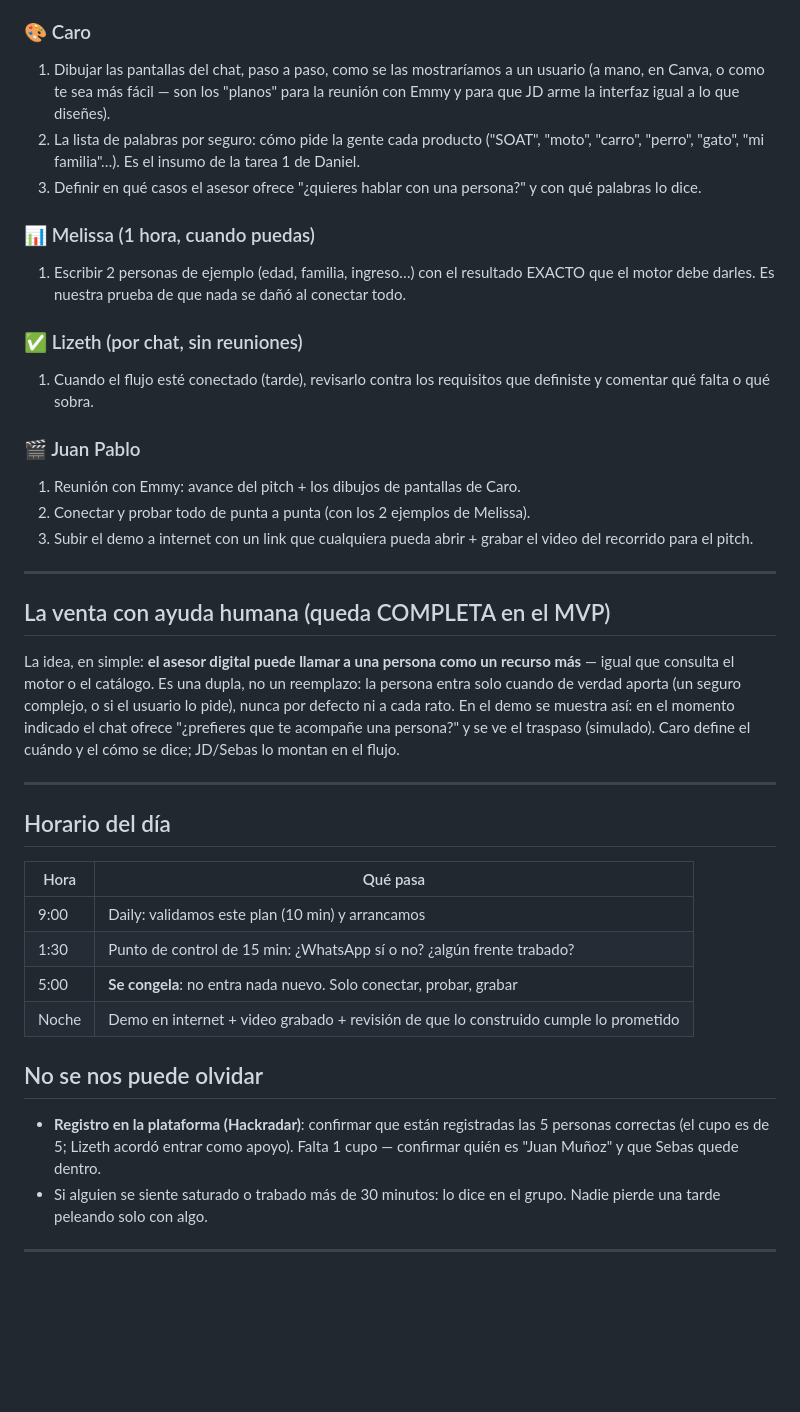
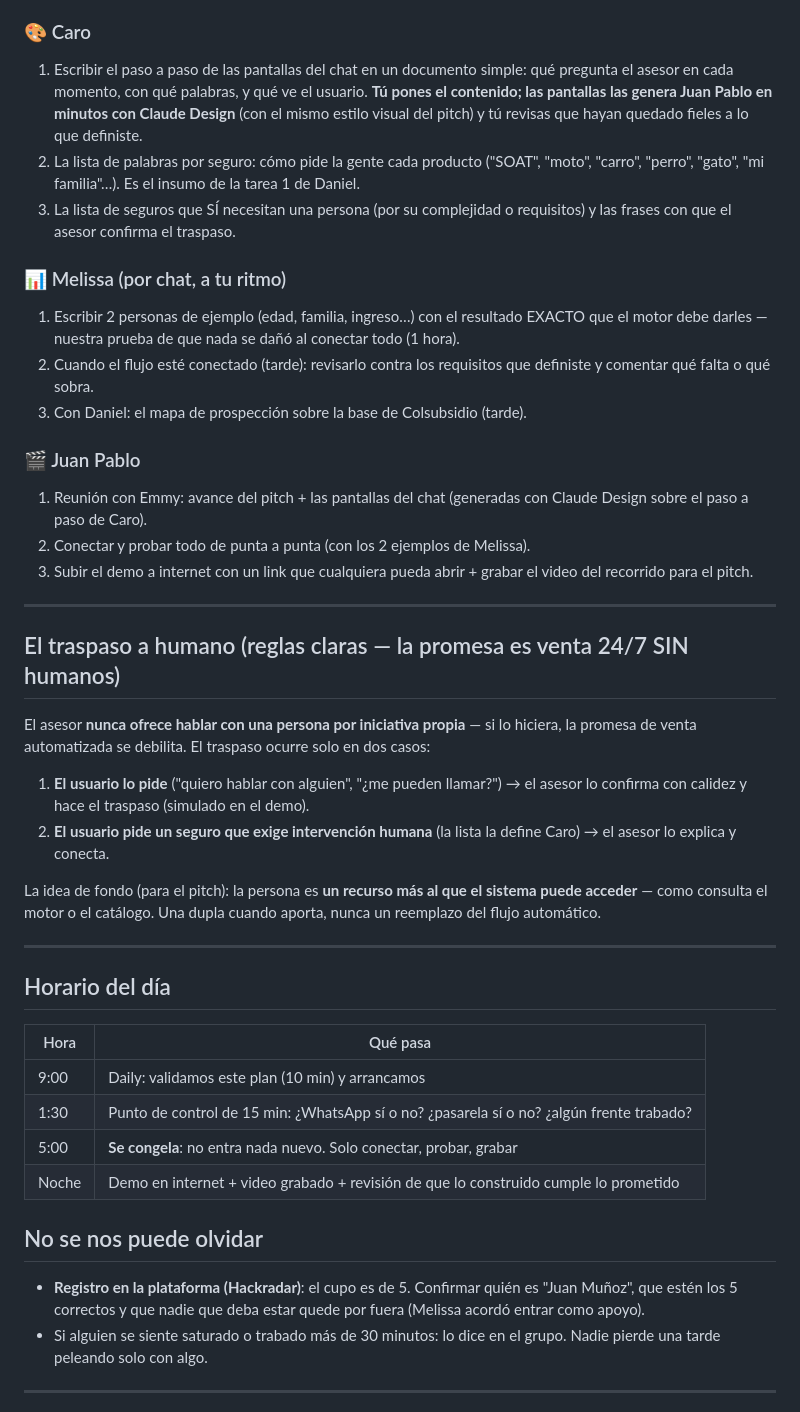
Before and after one commit to juandiegodeveloper/Scala_Labs, a Markdown page: proceso-dt/plan-sabado-25jul.md, the part around one of its changes. Drawn GitHub-style; blank space fills up the shorter version.

```diff
--- a/proceso-dt/plan-sabado-25jul.md
+++ b/proceso-dt/plan-sabado-25jul.md
@@ -60,41 +94,48 @@ Notion–GitHub · cualquier idea nueva que aparezca mañana (se anota para el l
    cambia nada.
 
 ### 🎨 Caro
-1. Dibujar las pantallas del chat, paso a paso, como se las mostraríamos a un
-   usuario (a mano, en Canva, o como te sea más fácil — son los "planos" para
-   la reunión con Emmy y para que JD arme la interfaz igual a lo que diseñes).
+1. Escribir el paso a paso de las pantallas del chat en un documento simple:
+   qué pregunta el asesor en cada momento, con qué palabras, y qué ve el
+   usuario. **Tú pones el contenido; las pantallas las genera Juan Pablo en
+   minutos con Claude Design** (con el mismo estilo visual del pitch) y tú
+   revisas que hayan quedado fieles a lo que definiste.
 2. La lista de palabras por seguro: cómo pide la gente cada producto ("SOAT",
    "moto", "carro", "perro", "gato", "mi familia"…). Es el insumo de la tarea 1
    de Daniel.
-3. Definir en qué casos el asesor ofrece "¿quieres hablar con una persona?" y
-   con qué palabras lo dice.
+3. La lista de seguros que SÍ necesitan una persona (por su complejidad o
+   requisitos) y las frases con que el asesor confirma el traspaso.
 
-### 📊 Melissa (1 hora, cuando puedas)
+### 📊 Melissa (por chat, a tu ritmo)
 1. Escribir 2 personas de ejemplo (edad, familia, ingreso…) con el resultado
-   EXACTO que el motor debe darles. Es nuestra prueba de que nada se dañó al
-   conectar todo.
-
-### ✅ Lizeth (por chat, sin reuniones)
-1. Cuando el flujo esté conectado (tarde), revisarlo contra los requisitos que
+   EXACTO que el motor debe darles — nuestra prueba de que nada se dañó al
+   conectar todo (1 hora).
+2. Cuando el flujo esté conectado (tarde): revisarlo contra los requisitos que
    definiste y comentar qué falta o qué sobra.
+3. Con Daniel: el mapa de prospección sobre la base de Colsubsidio (tarde).
 
 ### 🎬 Juan Pablo
-1. Reunión con Emmy: avance del pitch + los dibujos de pantallas de Caro.
+1. Reunión con Emmy: avance del pitch + las pantallas del chat (generadas con
+   Claude Design sobre el paso a paso de Caro).
 2. Conectar y probar todo de punta a punta (con los 2 ejemplos de Melissa).
 3. Subir el demo a internet con un link que cualquiera pueda abrir + grabar el
    video del recorrido para el pitch.
 
 ---
 
-## La venta con ayuda humana (queda COMPLETA en el MVP)
+## El traspaso a humano (reglas claras — la promesa es venta 24/7 SIN humanos)
 
-La idea, en simple: **el asesor digital puede llamar a una persona como un
-recurso más** — igual que consulta el motor o el catálogo. Es una dupla, no un
-reemplazo: la persona entra solo cuando de verdad aporta (un seguro complejo, o
-si el usuario lo pide), nunca por defecto ni a cada rato. En el demo se muestra
-así: en el momento indicado el chat ofrece "¿prefieres que te acompañe una
-persona?" y se ve el traspaso (simulado). Caro define el cuándo y el cómo se
-dice; JD/Sebas lo montan en el flujo.
+El asesor **nunca ofrece hablar con una persona por iniciativa propia** — si lo
+hiciera, la promesa de venta automatizada se debilita. El traspaso ocurre solo
+en dos casos:
+
+1. **El usuario lo pide** ("quiero hablar con alguien", "¿me pueden llamar?") →
+   el asesor lo confirma con calidez y hace el traspaso (simulado en el demo).
+2. **El usuario pide un seguro que exige intervención humana** (la lista la
+   define Caro) → el asesor lo explica y conecta.
+
+La idea de fondo (para el pitch): la persona es **un recurso más al que el
+sistema puede acceder** — como consulta el motor o el catálogo. Una dupla
+cuando aporta, nunca un reemplazo del flujo automático.
 
 ---
 
@@ -103,15 +144,15 @@ dice; JD/Sebas lo montan en el flujo.
 | Hora | Qué pasa |
 |---|---|
 | 9:00 | Daily: validamos este plan (10 min) y arrancamos |
-| 1:30 | Punto de control de 15 min: ¿WhatsApp sí o no? ¿algún frente trabado? |
+| 1:30 | Punto de control de 15 min: ¿WhatsApp sí o no? ¿pasarela sí o no? ¿algún frente trabado? |
 | 5:00 | **Se congela**: no entra nada nuevo. Solo conectar, probar, grabar |
 | Noche | Demo en internet + video grabado + revisión de que lo construido cumple lo prometido |
 
 ## No se nos puede olvidar
 
-- **Registro en la plataforma (Hackradar)**: confirmar que están registradas
-  las 5 personas correctas (el cupo es de 5; Lizeth acordó entrar como apoyo).
-  Falta 1 cupo — confirmar quién es "Juan Muñoz" y que Sebas quede dentro.
+- **Registro en la plataforma (Hackradar)**: el cupo es de 5. Confirmar quién es
+  "Juan Muñoz", que estén los 5 correctos y que nadie que deba estar quede por
+  fuera (Melissa acordó entrar como apoyo).
 - Si alguien se siente saturado o trabado más de 30 minutos: lo dice en el
   grupo. Nadie pierde una tarde peleando solo con algo.
 
```
Also changed, not shown: other parts of proceso-dt/plan-sabado-25jul.md (+47 -13 lines).
